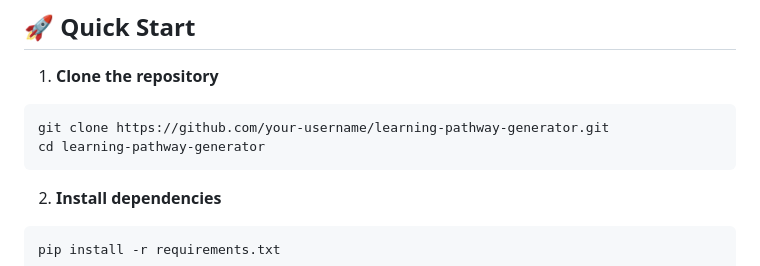
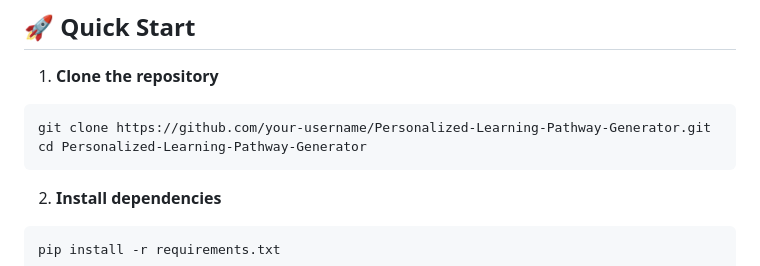
Before and after one commit to bhargavqwertyuiop/Personalized-Learning-Pathway-Generator, a Markdown page: README.md, the part around the change. GitHub-like rendering.

````diff
--- a/README.md
+++ b/README.md
@@ -6,8 +6,8 @@ An intelligent system that assesses learning styles, current knowledge, and care
 
 1. **Clone the repository**
 ```bash
-git clone https://github.com/your-username/learning-pathway-generator.git
-cd learning-pathway-generator
+git clone https://github.com/your-username/Personalized-Learning-Pathway-Generator.git
+cd Personalized-Learning-Pathway-Generator
 ```
 
 2. **Install dependencies**
````
